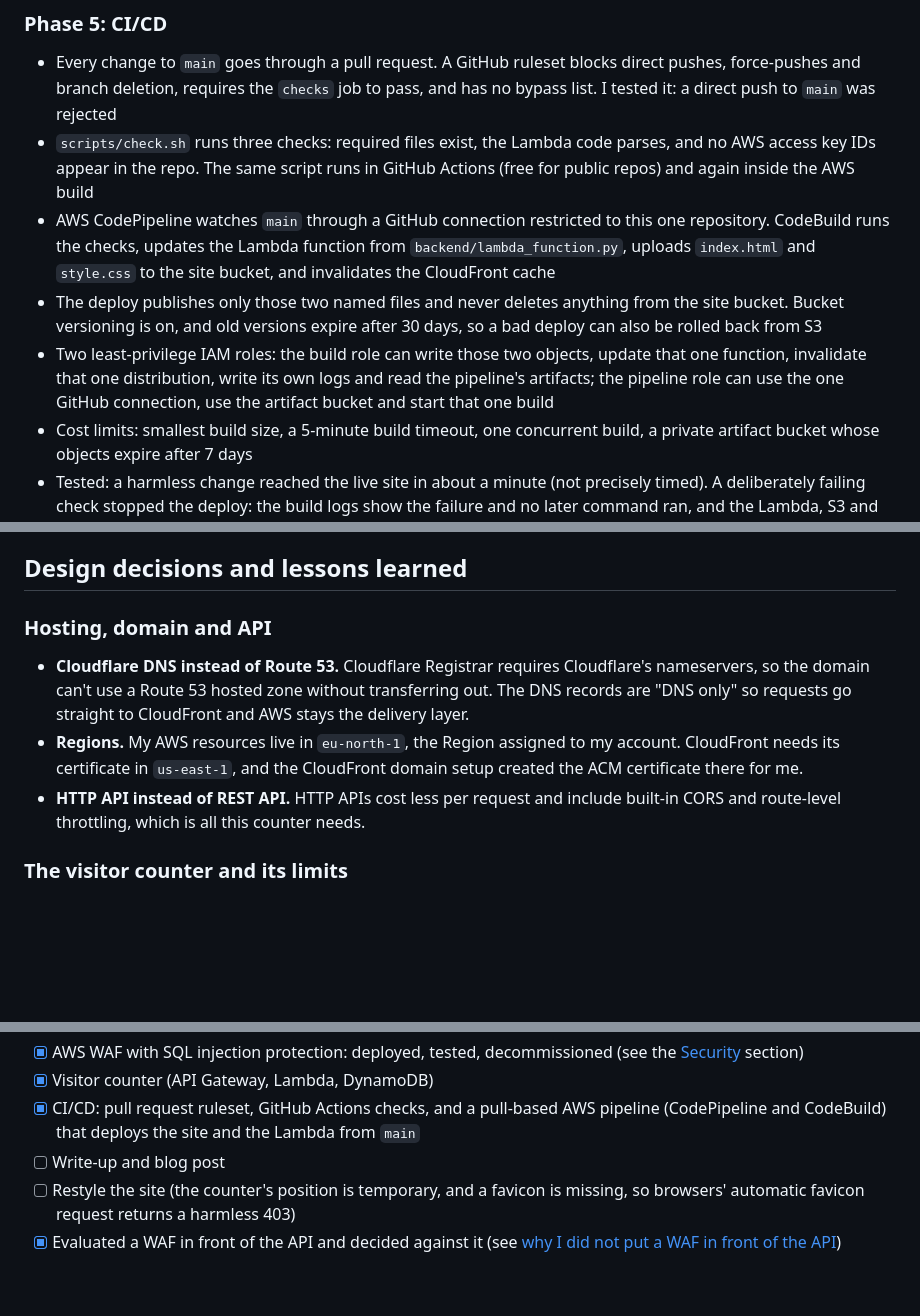
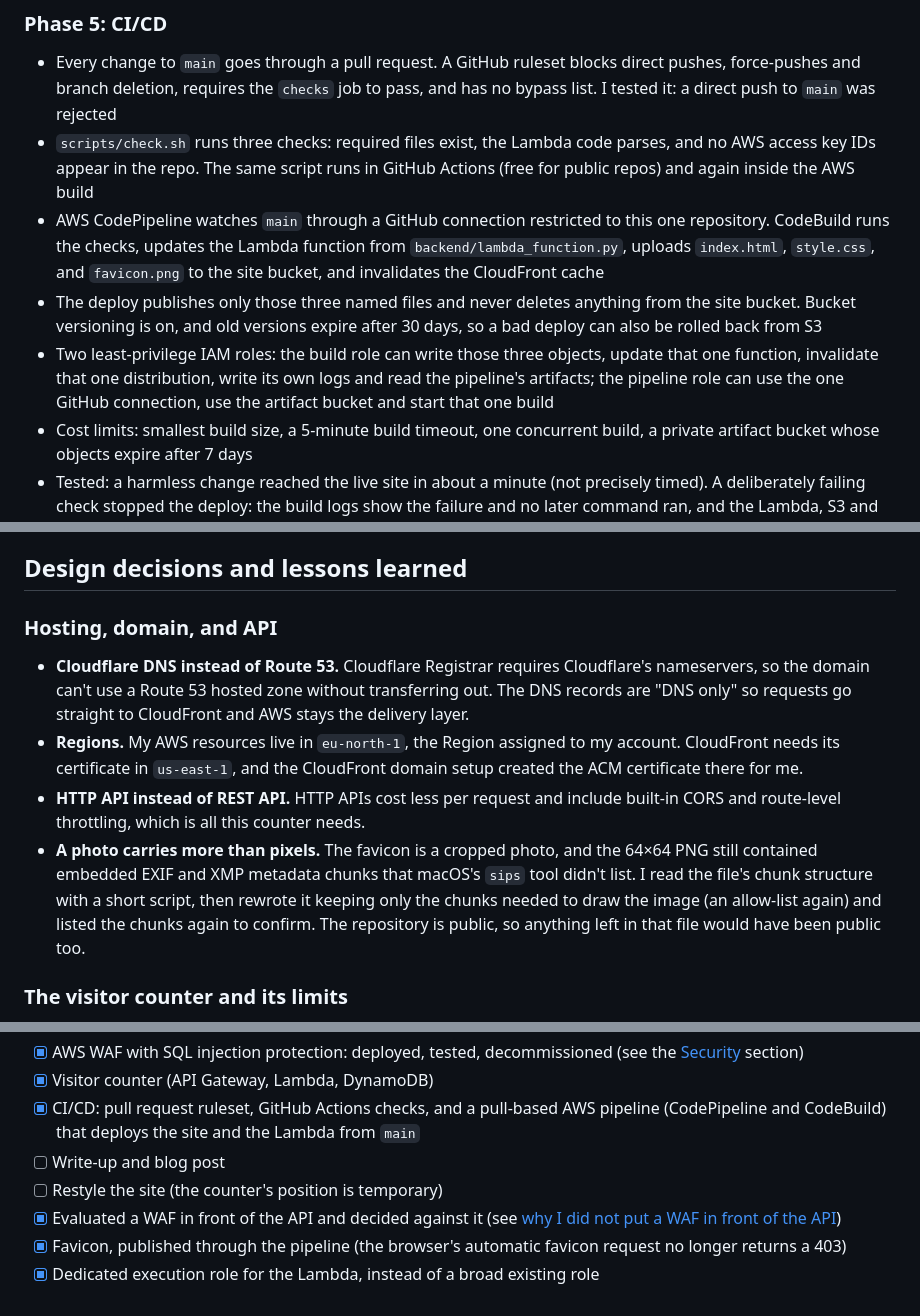
Before and after one commit to oltun/cloud-resume, a Markdown page: README.md, 3 parts joined by grey strips. Rendered like a GitHub page; blank space fills up the shorter version.

Commit message:
docs: update README for favicon, dedicated Lambda role and deploy lessons

```diff
--- a/README.md
+++ b/README.md
@@ -105,9 +105,9 @@ AWS CodeBuild (smallest compute size, 5-minute timeout, one build at a time)
 
 - Every change to `main` goes through a pull request. A GitHub ruleset blocks direct pushes, force-pushes and branch deletion, requires the `checks` job to pass, and has no bypass list. I tested it: a direct push to `main` was rejected
 - `scripts/check.sh` runs three checks: required files exist, the Lambda code parses, and no AWS access key IDs appear in the repo. The same script runs in GitHub Actions (free for public repos) and again inside the AWS build
-- AWS CodePipeline watches `main` through a GitHub connection restricted to this one repository. CodeBuild runs the checks, updates the Lambda function from `backend/lambda_function.py`, uploads `index.html` and `style.css` to the site bucket, and invalidates the CloudFront cache
-- The deploy publishes only those two named files and never deletes anything from the site bucket. Bucket versioning is on, and old versions expire after 30 days, so a bad deploy can also be rolled back from S3
-- Two least-privilege IAM roles: the build role can write those two objects, update that one function, invalidate that one distribution, write its own logs and read the pipeline's artifacts; the pipeline role can use the one GitHub connection, use the artifact bucket and start that one build
+- AWS CodePipeline watches `main` through a GitHub connection restricted to this one repository. CodeBuild runs the checks, updates the Lambda function from `backend/lambda_function.py`, uploads `index.html`, `style.css`, and `favicon.png` to the site bucket, and invalidates the CloudFront cache
+- The deploy publishes only those three named files and never deletes anything from the site bucket. Bucket versioning is on, and old versions expire after 30 days, so a bad deploy can also be rolled back from S3
+- Two least-privilege IAM roles: the build role can write those three objects, update that one function, invalidate that one distribution, write its own logs and read the pipeline's artifacts; the pipeline role can use the one GitHub connection, use the artifact bucket and start that one build
 - Cost limits: smallest build size, a 5-minute build timeout, one concurrent build, a private artifact bucket whose objects expire after 7 days
 - Tested: a harmless change reached the live site in about a minute (not precisely timed). A deliberately failing check stopped the deploy: the build logs show the failure and no later command ran, and the Lambda, S3 and CloudFront timestamps were unchanged. I rolled the break back with `git revert`
 ## Security
@@ -214,11 +214,12 @@ After the trial I checked whether the visitor-counter API could be protected by
 
 ## Design decisions and lessons learned
 
-### Hosting, domain and API
+### Hosting, domain, and API
 
 - **Cloudflare DNS instead of Route 53.** Cloudflare Registrar requires Cloudflare's nameservers, so the domain can't use a Route 53 hosted zone without transferring out. The DNS records are "DNS only" so requests go straight to CloudFront and AWS stays the delivery layer.
 - **Regions.** My AWS resources live in `eu-north-1`, the Region assigned to my account. CloudFront needs its certificate in `us-east-1`, and the CloudFront domain setup created the ACM certificate there for me.
 - **HTTP API instead of REST API.** HTTP APIs cost less per request and include built-in CORS and route-level throttling, which is all this counter needs.
+- **A photo carries more than pixels.** The favicon is a cropped photo, and the 64×64 PNG still contained embedded EXIF and XMP metadata chunks that macOS's `sips` tool didn't list. I read the file's chunk structure with a short script, then rewrote it keeping only the chunks needed to draw the image (an allow-list again) and listed the chunks again to confirm. The repository is public, so anything left in that file would have been public too.
 ### The visitor counter and its limits
 
 - **Fixed capacity instead of autoscaling.** I wanted a hard ceiling on cost. With provisioned capacity and auto scaling off, DynamoDB can't scale itself up under heavy traffic; excess requests are throttled instead of billed.
@@ -270,5 +272,7 @@ The DynamoDB console estimates about $0.63/month for 1 read and 1 write unit bef
 - [x] Visitor counter (API Gateway, Lambda, DynamoDB)
 - [x] CI/CD: pull request ruleset, GitHub Actions checks, and a pull-based AWS pipeline (CodePipeline and CodeBuild) that deploys the site and the Lambda from `main`
 - [ ] Write-up and blog post
-- [ ] Restyle the site (the counter's position is temporary, and a favicon is missing, so browsers' automatic favicon request returns a harmless 403)
+- [ ] Restyle the site (the counter's position is temporary)
 - [x] Evaluated a WAF in front of the API and decided against it (see [why I did not put a WAF in front of the API](#why-i-did-not-put-a-waf-in-front-of-the-api))
+- [x] Favicon, published through the pipeline (the browser's automatic favicon request no longer returns a 403)
+- [x] Dedicated execution role for the Lambda, instead of a broad existing role
```
Also changed, not shown: other parts of README.md (+7 -6 lines).
